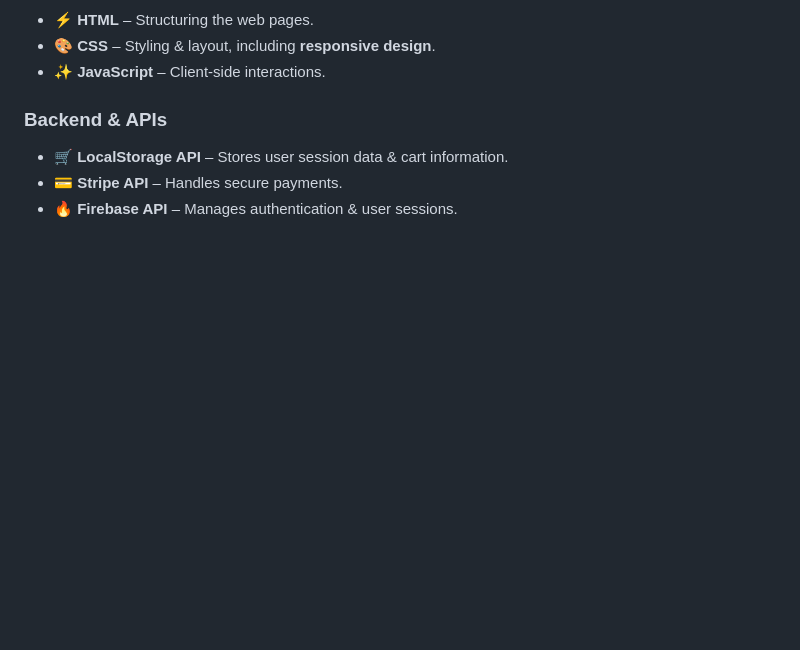
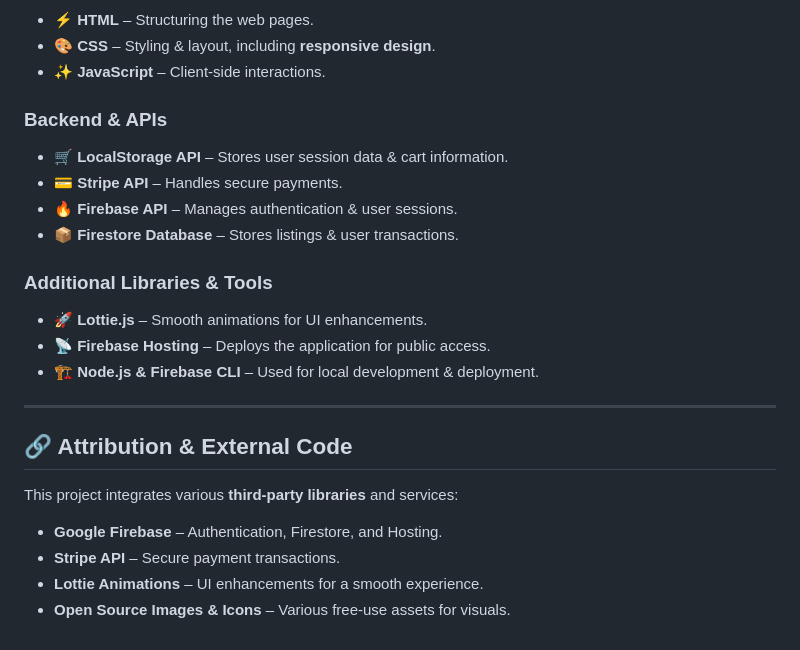
Before and after one commit to BradenNg/Assignment2, a Markdown page: README.md, the part around one of its changes. Rendered like a GitHub page; blank space fills up the shorter version.

```diff
--- a/README.md
+++ b/README.md
@@ -66,3 +68,18 @@ MokeSell aims to provide:
 - 🛒 **LocalStorage API** – Stores user session data & cart information.
 - 💳 **Stripe API** – Handles secure payments.
 - 🔥 **Firebase API** – Manages authentication & user sessions.
+- 📦 **Firestore Database** – Stores listings & user transactions.
+
+### **Additional Libraries & Tools**
+- 🚀 **Lottie.js** – Smooth animations for UI enhancements.
+- 📡 **Firebase Hosting** – Deploys the application for public access.
+- 🏗 **Node.js & Firebase CLI** – Used for local development & deployment.
+
+---
+
+## 🔗 Attribution & External Code
+This project integrates various **third-party libraries** and services:
+- **Google Firebase** – Authentication, Firestore, and Hosting.
+- **Stripe API** – Secure payment transactions.
+- **Lottie Animations** – UI enhancements for a smooth experience.
+- **Open Source Images & Icons** – Various free-use assets for visuals.
```
Also changed, not shown: other parts of README.md (+2 -0 lines).
